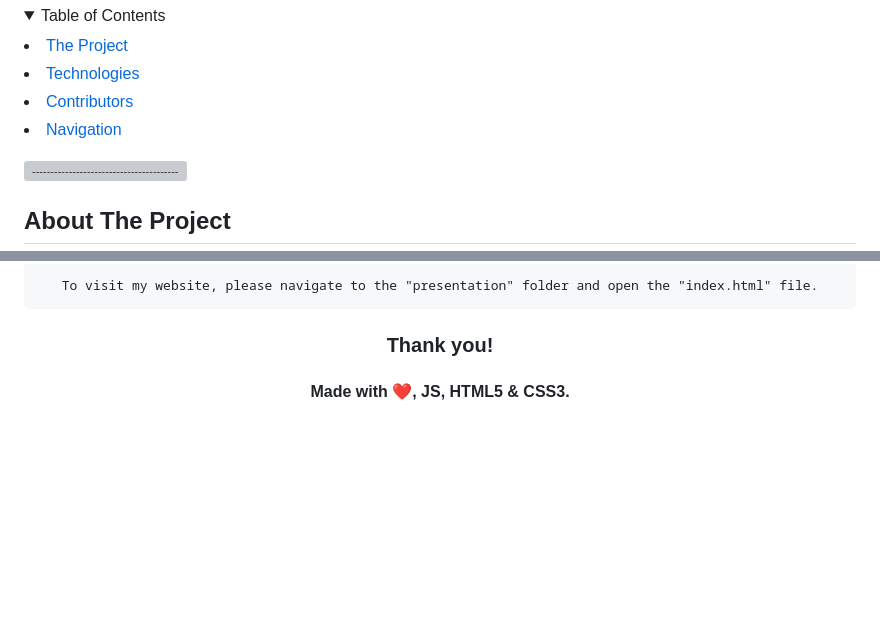
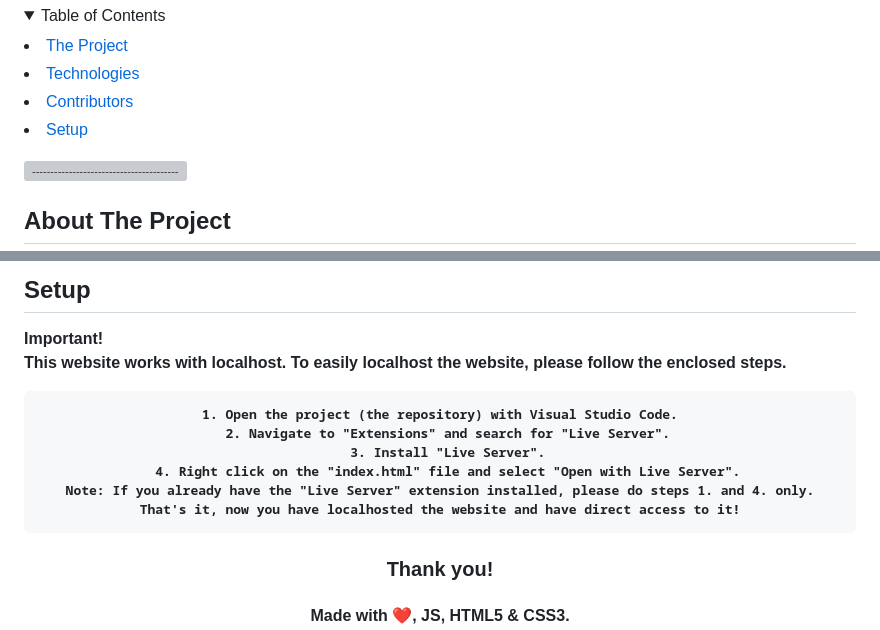
Before and after one commit to BADimov21/three-layer-architecture, a Markdown page: README.md, 2 parts joined by grey strips. GitHub-like rendering; blank space fills up the shorter version; grey boxes are pictures that could not be loaded.

```diff
--- a/README.md
+++ b/README.md
@@ -20,7 +20,7 @@
     <li><a href="#about-the-project">  The Project</a></li>
     <li><a href="#used-technologies">  Technologies</a></li>
     <li><a href="#contributors">   Contributors</a></li>
-    <li><a href="#navigation">   Navigation</a></li>
+    <li><a href="#setup">   Setup</a></li>
 </details>
 
 ![-----------------------------------------------------](https://raw.githubusercontent.com/andreasbm/readme/master/assets/lines/rainbow.png)
@@ -62,5 +62,14 @@
 
-<pre align="center">To visit my website, please navigate to the "presentation" folder and open the "index.html" file.</pre>
+<h2 id="setup">Setup</h2>
+<strong>Important!<strong>
+<p>This website works with localhost. To easily localhost the website, please follow the enclosed steps.</p>
+<pre align="center">1. Open the project (the repository) with Visual Studio Code.
+  2. Navigate to "Extensions" and search for "Live Server".
+  3. Install "Live Server".
+  4. Right click on the "index.html" file and select "Open with Live Server".
+Note: If you already have the "Live Server" extension installed, please do steps 1. and 4. only.
+That's it, now you have localhosted the website and have direct access to it!
+</pre>
 
 <h3 align="center"> Thank you! <h3>
 <h4 align="center"> Made with ❤️, JS, HTML5 & CSS3. </h4>
```
Also changed, not shown: other parts of README.md (+1 -1 lines).
